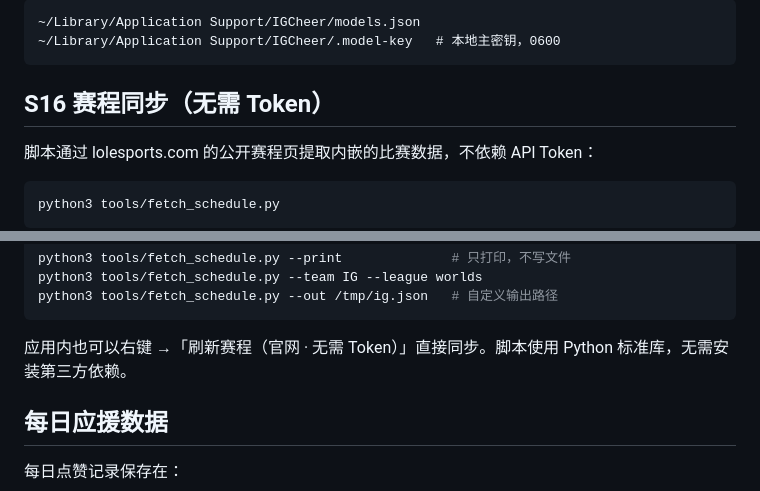
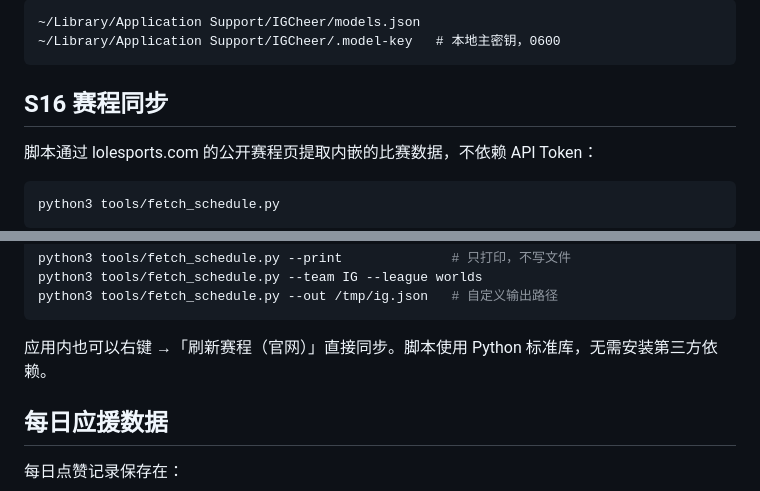
Before and after one commit to WSharkCoder/ig-cheer, a Markdown page: README.md, 2 parts joined by grey strips. Rendered like a GitHub page.

````diff
--- a/README.md
+++ b/README.md
@@ -183,7 +183,7 @@ LM Studio、vLLM、llama.cpp server 等只要暴露 OpenAI 兼容的 `/v1` 端
 ~/Library/Application Support/IGCheer/.model-key   # 本地主密钥，0600
 ```
 
-## S16 赛程同步（无需 Token）
+## S16 赛程同步
 
 脚本通过 lolesports.com 的公开赛程页提取内嵌的比赛数据，不依赖 API Token：
 
@@ -205,7 +205,7 @@ python3 tools/fetch_schedule.py --team IG --league worlds
 python3 tools/fetch_schedule.py --out /tmp/ig.json   # 自定义输出路径
 ```
 
-应用内也可以右键 →「刷新赛程（官网 · 无需 Token）」直接同步。脚本使用 Python 标准库，无需安装第三方依赖。
+应用内也可以右键 →「刷新赛程（官网）」直接同步。脚本使用 Python 标准库，无需安装第三方依赖。
 
 ## 每日应援数据
 
````
Also changed, not shown: other parts of README.md (+2 -2 lines), docs/panel-horizontal.png, docs/panel-vertical.png, 4 other files.
